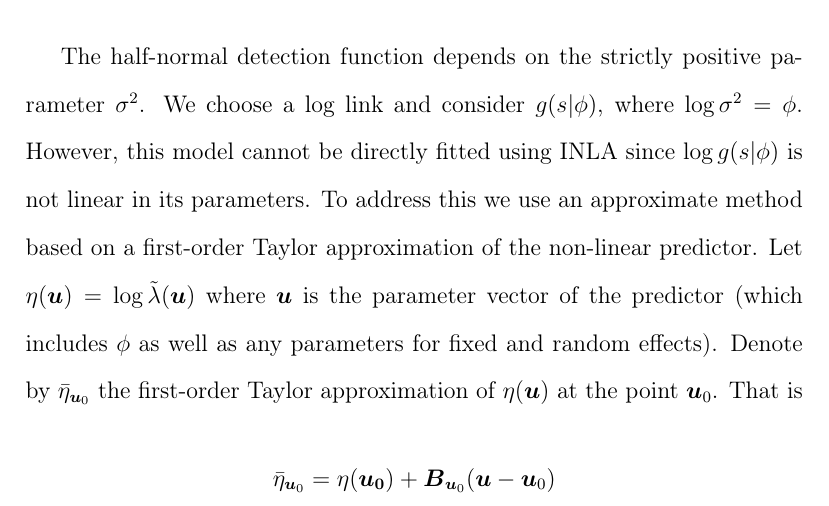
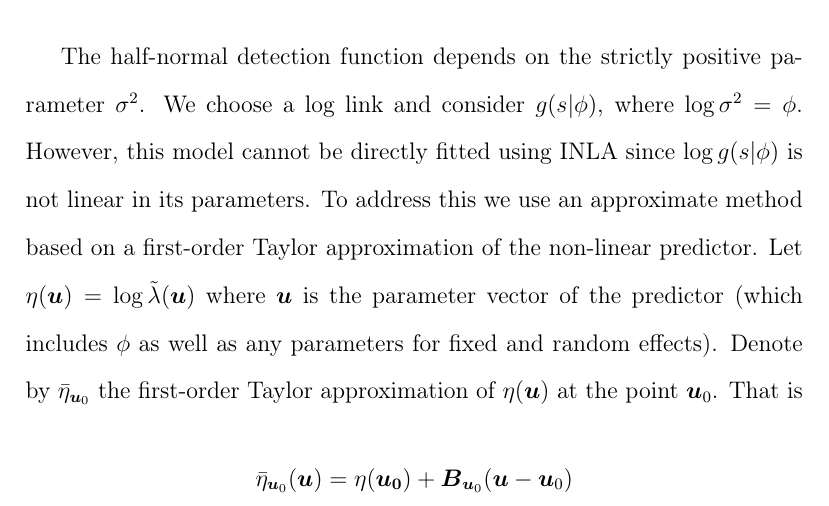
Before and after one commit to ASeatonSpatial/point-transects-paper, a LaTeX paper (paper-v2.tex): part of page 22 of 51, cut so that both start at the same text. Compiled offline with pdfLaTeX.

Commit message:
fix typo in linearisation equation

```diff
--- a/paper-v2.tex
+++ b/paper-v2.tex
@@ -267,7 +267,7 @@ Using the polar coordinates notation given above, for a detected point at locati
 
 The half-normal detection function depends on the strictly positive parameter $\sigma^2$.  We choose a log link and consider $g(s | \phi)$, where $\log\sigma^2 = \phi$.  However, this model cannot be directly fitted using INLA since $\log g(s | \phi)$ is not linear in its parameters.  To address this we use an approximate method based on a first-order Taylor approximation of the non-linear predictor.  Let $\eta(\bm{u}) = \log \tilde{\lambda}(\bm{u})$ where $\bm{u}$ is the parameter vector of the predictor (which includes $\phi$ as well as any parameters for fixed and random effects).  Denote by $\bar{\eta}_{\bm{u}_0}$ the first-order Taylor approximation of $\eta(\bm{u})$ at the point $\bm{u}_0$.  That is
 \begin{equation*}
-\bar{\eta}_{\bm{u}_0} = \eta(\bm{u_0}) + \bm{B}_{\bm{u}_0}(\bm{u} - \bm{u}_0)
+\bar{\eta}_{\bm{u}_0} (\bm{u}) = \eta(\bm{u_0}) + \bm{B}_{\bm{u}_0}(\bm{u} - \bm{u}_0)
 \end{equation*}
 where $\bm{B}_{\bm{u}_0}$ is the derivative matrix of $\eta(\bm{u})$ evaluated at $\bm{u}_0$.  Since $\bar{\eta}_{\bm{u}_0}$ is linear in $\bm{u}$ it is possible to fit an approximate model in INLA by replacing the non-linear $\eta$ with the linear Taylor approximation $\bar{\eta}_{\bm{u_0}}$.   The question then is how to choose the linearisation point $\bm{u}_0$.  The approach taken is via a fixed point iteration scheme.  There are many possible choices here and we describe the approach in the current implementation of \texttt{inlabru} \citep{bachl_inlabru_2019}.  However, more options are likely to be added in the future.  We denote by $\bar{p}_{\bm{v}}$ the posterior distribution of the model parameters given the linearised model configuration at linearisation point $\bm{v}$ and define the functional
 \begin{equation}
```
